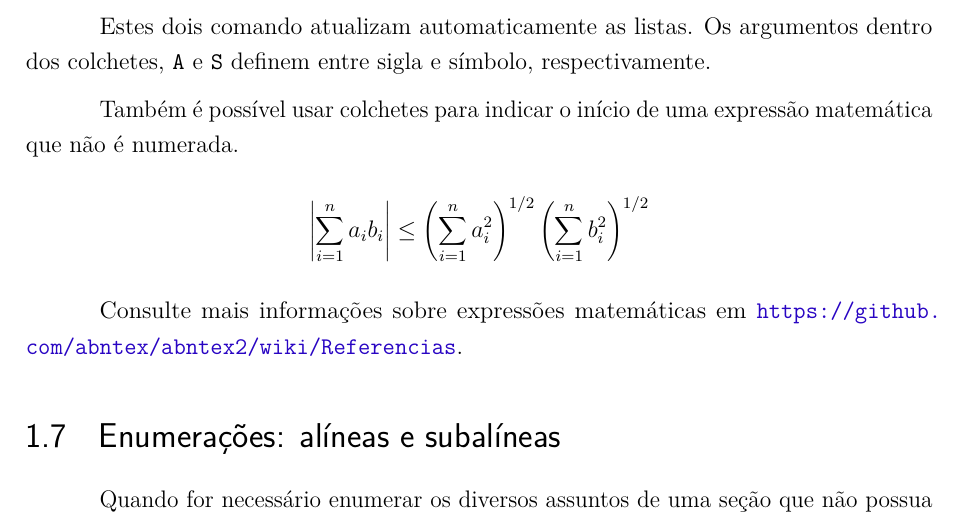
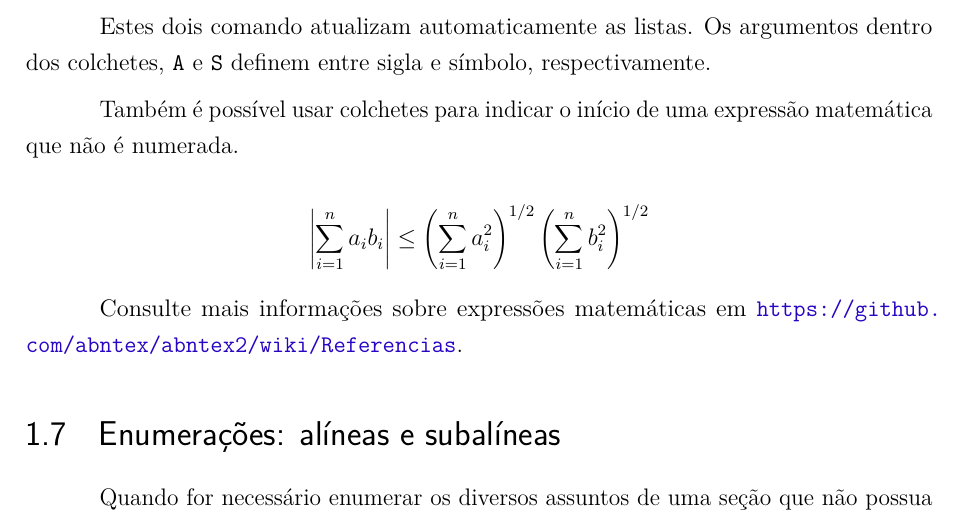
Before and after one commit to feslima/Thesis-LaTex-Template, a LaTeX thesis (textual/2-desenvolvimento.tex, which reads thesispreamble.sty): part of page 5 of 13, cut so that both start at the same text. Compiled offline with pdfLaTeX.

Commit message:
amsmath package

```diff
--- a/textual/2-desenvolvimento.tex
+++ b/textual/2-desenvolvimento.tex
@@ -279,12 +279,13 @@ colchetes, \verb|A| e \verb|S| definem entre sigla e símbolo, respectivamente.
 Também é possível usar colchetes para indicar o início de uma expressão
 matemática que não é numerada.
 
-\[
-\left|\sum_{i=1}^n a_ib_i\right|
-\le
-\left(\sum_{i=1}^n a_i^2\right)^{1/2}
-\left(\sum_{i=1}^n b_i^2\right)^{1/2}
-\]
+\begin{equation*}
+  \left|\sum_{i=1}^n a_ib_i\right|
+  \le
+  \left(\sum_{i=1}^n a_i^2\right)^{1/2}
+  \left(\sum_{i=1}^n b_i^2\right)^{1/2}
+\end{equation*}
+
 
 Consulte mais informações sobre expressões matemáticas em
 \url{https://github.com/abntex/abntex2/wiki/Referencias}.
--- a/thesispreamble.sty
+++ b/thesispreamble.sty
@@ -13,6 +13,8 @@
 \usepackage{nomencl}
 \usepackage{subfiles}
 \usepackage{etoolbox}
+\usepackage{amsmath}
+
 % ------------------------------------------------------------------------------
 
 % ------------------------------------------------------------------------------
```
Also changed, not shown: msc-thesis.pdf.
